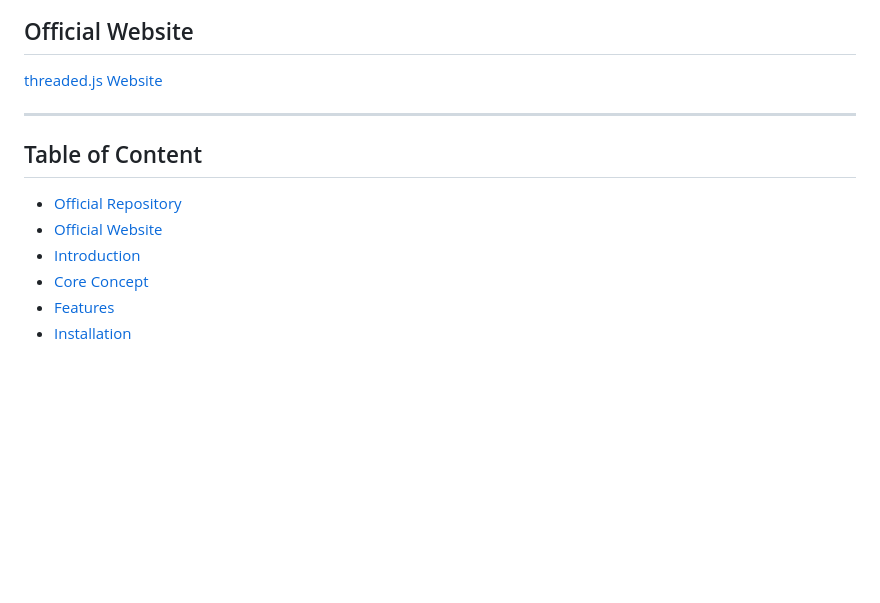
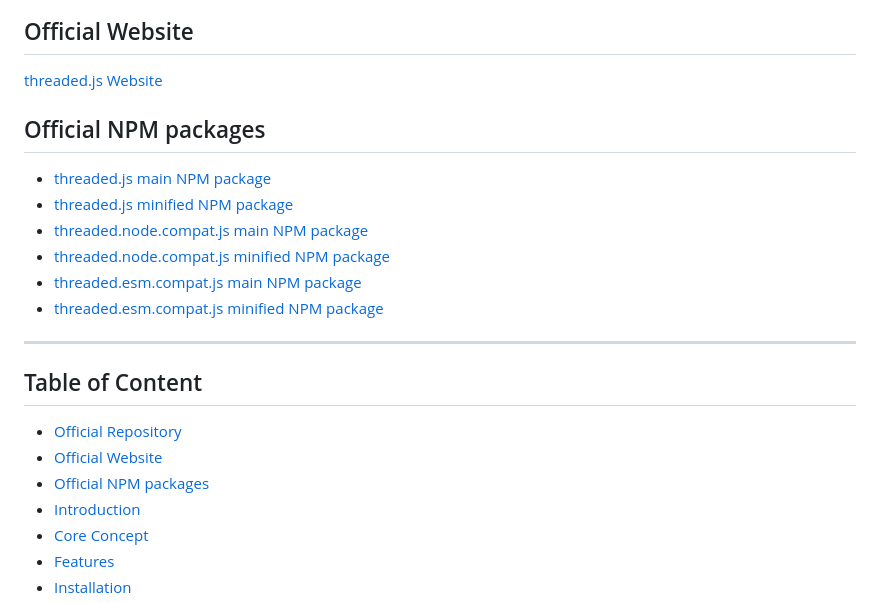
Before and after one commit to flame-opensource/threaded.js, a Markdown page: README.md, the part around the change. GitHub-like rendering; blank space fills up the shorter version.

```diff
--- a/README.md
+++ b/README.md
@@ -9,11 +9,20 @@
 ## Official Website
 [threaded.js Website](https://flame-opensource.github.io/threaded.js)
 
+## Official NPM packages
+- [threaded.js main NPM package](https://www.npmjs.com/package/threaded.js)
+- [threaded.js minified NPM package](https://www.npmjs.com/package/threaded.min.js)
+- [threaded.node.compat.js main NPM package](https://www.npmjs.com/package/threaded.node.compat.js)
+- [threaded.node.compat.js minified NPM package](https://www.npmjs.com/package/threaded.node.compat.min.js)
+- [threaded.esm.compat.js main NPM package](https://www.npmjs.com/package/threaded.esm.compat.js)
+- [threaded.esm.compat.js minified NPM package](https://www.npmjs.com/package/threaded.node.compat.min.js)
+
 ---
 
 ## Table of Content
 - [Official Repository](#official-repository)
 - [Official Website](#official-website)
+- [Official NPM packages](#official-npm-packages)
 - [Introduction](#introduction)
 - [Core Concept](#core-concept)
 - [Features](#features)
```
